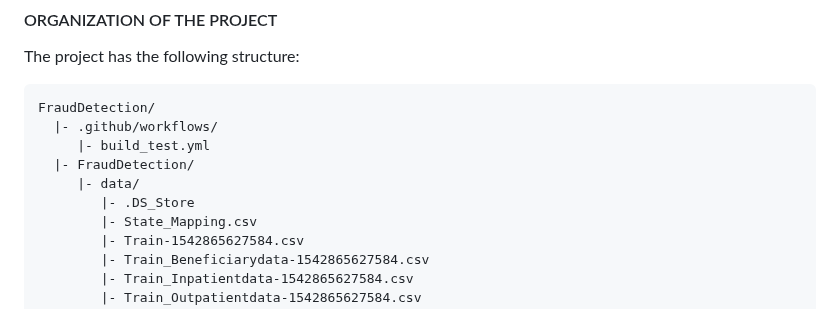
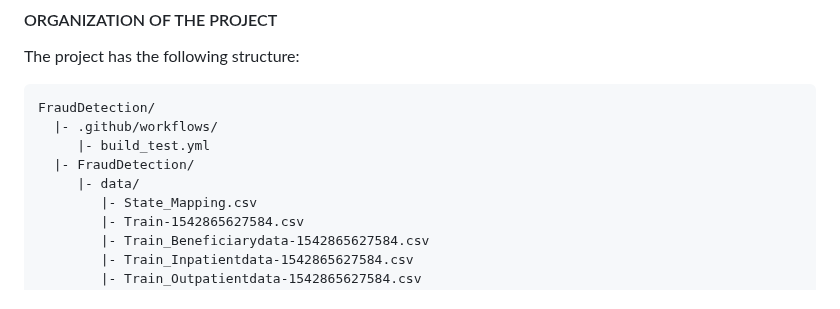
Before and after one commit to sagnikgh1899/FraudDetection, a Markdown page: README.md, the part around the change. GitHub-like rendering.

```diff
--- a/README.md
+++ b/README.md
@@ -30,7 +30,6 @@ The project has the following structure:
          |- build_test.yml
       |- FraudDetection/
          |- data/
-            |- .DS_Store
             |- State_Mapping.csv
             |- Train-1542865627584.csv
             |- Train_Beneficiarydata-1542865627584.csv
```
